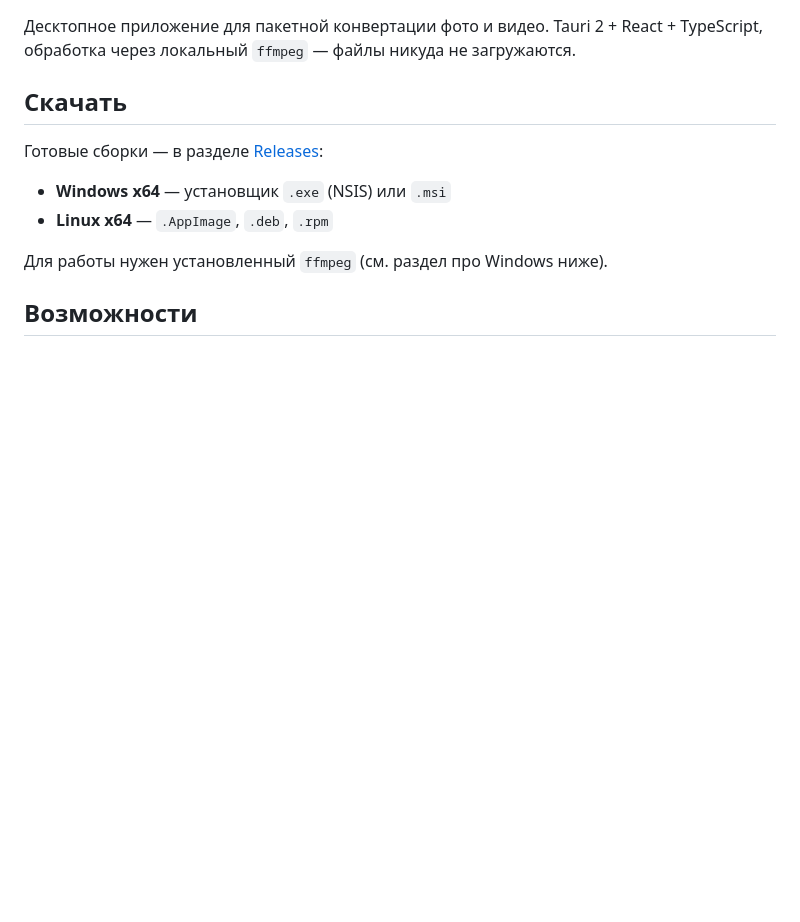
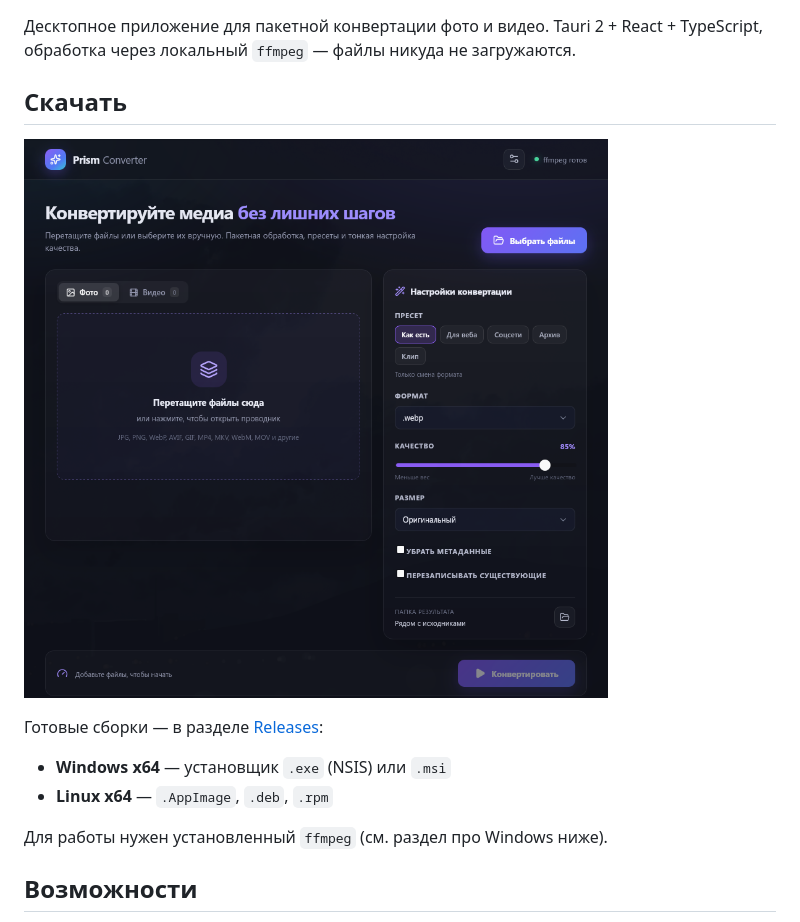
Before and after one commit to safeidv/prism-converter, a Markdown page: README.md, the part around the change. GitHub-like rendering; pictures changed too: docs/screenshot.png (added); blank space fills up the shorter version.

Commit message:
Скриншот в README, CI не пересобирает на изменения документации

```diff
--- a/README.md
+++ b/README.md
@@ -3,6 +3,8 @@
 Десктопное приложение для пакетной конвертации фото и видео. Tauri 2 + React + TypeScript, обработка через локальный `ffmpeg` — файлы никуда не загружаются.
 
 ## Скачать
+
+![Скриншот Prism Converter](docs/screenshot.png)
 
 Готовые сборки — в разделе [Releases](https://github.com/safeidv/prism-converter/releases/latest):
 
```
Also changed, not shown: 1 other file.
